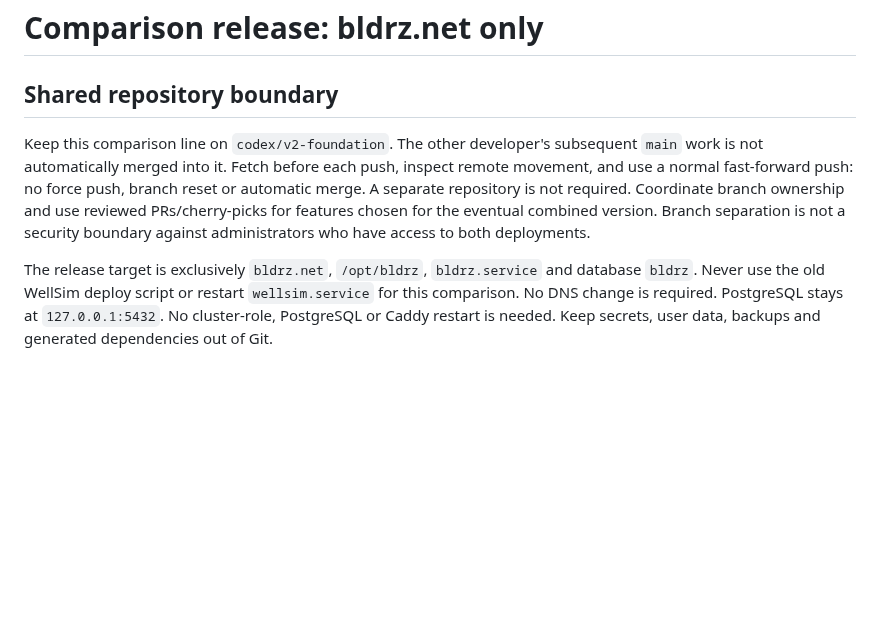
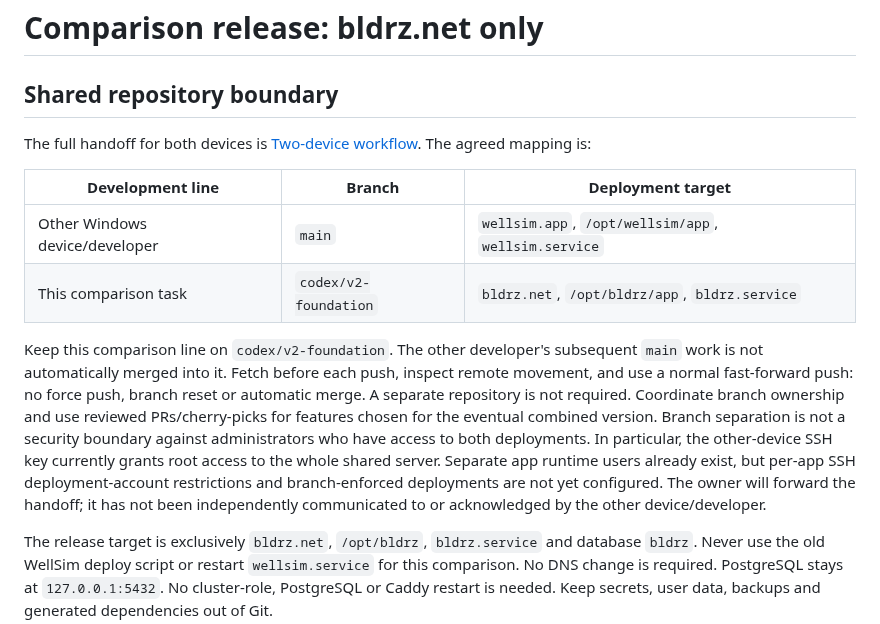
Before and after one commit to aleimam/wellsim, a Markdown page: docs/architecture/bldrz-release.md, the part around the change. Rendered like a GitHub page; blank space fills up the shorter version.

Commit message:
Document two-device branch and deployment ownership

```diff
--- a/docs/architecture/bldrz-release.md
+++ b/docs/architecture/bldrz-release.md
@@ -1,6 +1,14 @@
 # Comparison release: bldrz.net only
 
 ## Shared repository boundary
+
+The full handoff for both devices is
+[Two-device workflow](two-device-workflow.md). The agreed mapping is:
+
+| Development line | Branch | Deployment target |
+| --- | --- | --- |
+| Other Windows device/developer | `main` | `wellsim.app`, `/opt/wellsim/app`, `wellsim.service` |
+| This comparison task | `codex/v2-foundation` | `bldrz.net`, `/opt/bldrz/app`, `bldrz.service` |
 
 Keep this comparison line on `codex/v2-foundation`. The other developer's
 subsequent `main` work is not automatically merged into it. Fetch before each
@@ -9,6 +17,11 @@ push, branch reset or automatic merge. A separate repository is not required.
 Coordinate branch ownership and use reviewed PRs/cherry-picks for features
 chosen for the eventual combined version. Branch separation is not a security
 boundary against administrators who have access to both deployments.
+In particular, the other-device SSH key currently grants root access to the
+whole shared server. Separate app runtime users already exist, but per-app SSH
+deployment-account restrictions and branch-enforced deployments are not yet
+configured. The owner will forward the handoff; it has not been independently
+communicated to or acknowledged by the other device/developer.
 
 The release target is exclusively `bldrz.net`, `/opt/bldrz`, `bldrz.service`
 and database `bldrz`. Never use the old WellSim deploy script or restart
```
Also changed, not shown: docs/architecture/two-device-workflow.md (added, +110 -0 lines).
